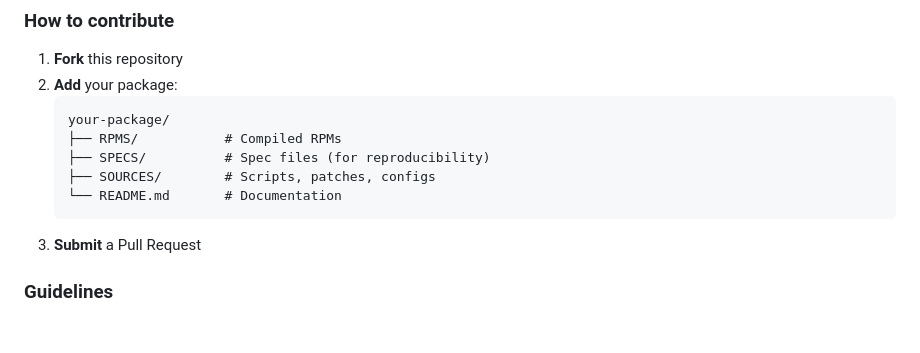
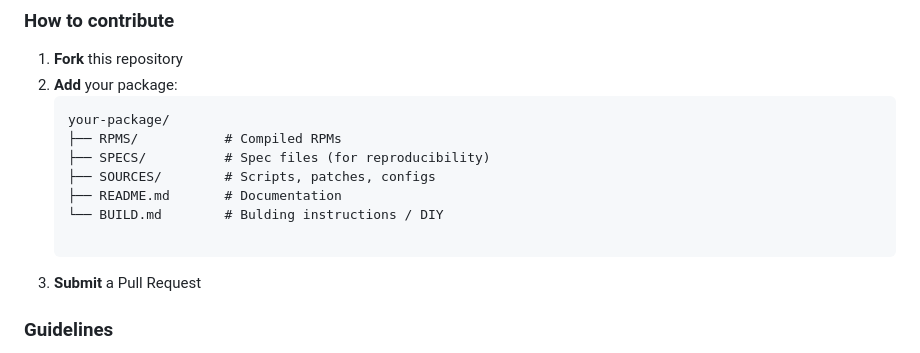
Before and after one commit to librepower/aix, a Markdown page: README.md, the part around the change. GitHub-like rendering; blank space fills up the shorter version.

Commit message:
Update README.md
Updated doc with new tools

````diff
--- a/README.md
+++ b/README.md
@@ -93,7 +93,9 @@ Have you compiled open source software for AIX? Built something useful for Power
    ├── RPMS/           # Compiled RPMs
    ├── SPECS/          # Spec files (for reproducibility)
    ├── SOURCES/        # Scripts, patches, configs
-   └── README.md       # Documentation
+   ├── README.md       # Documentation
+   └── BUILD.md        # Bulding instructions / DIY
+
    ```
 3. **Submit** a Pull Request
 
````
